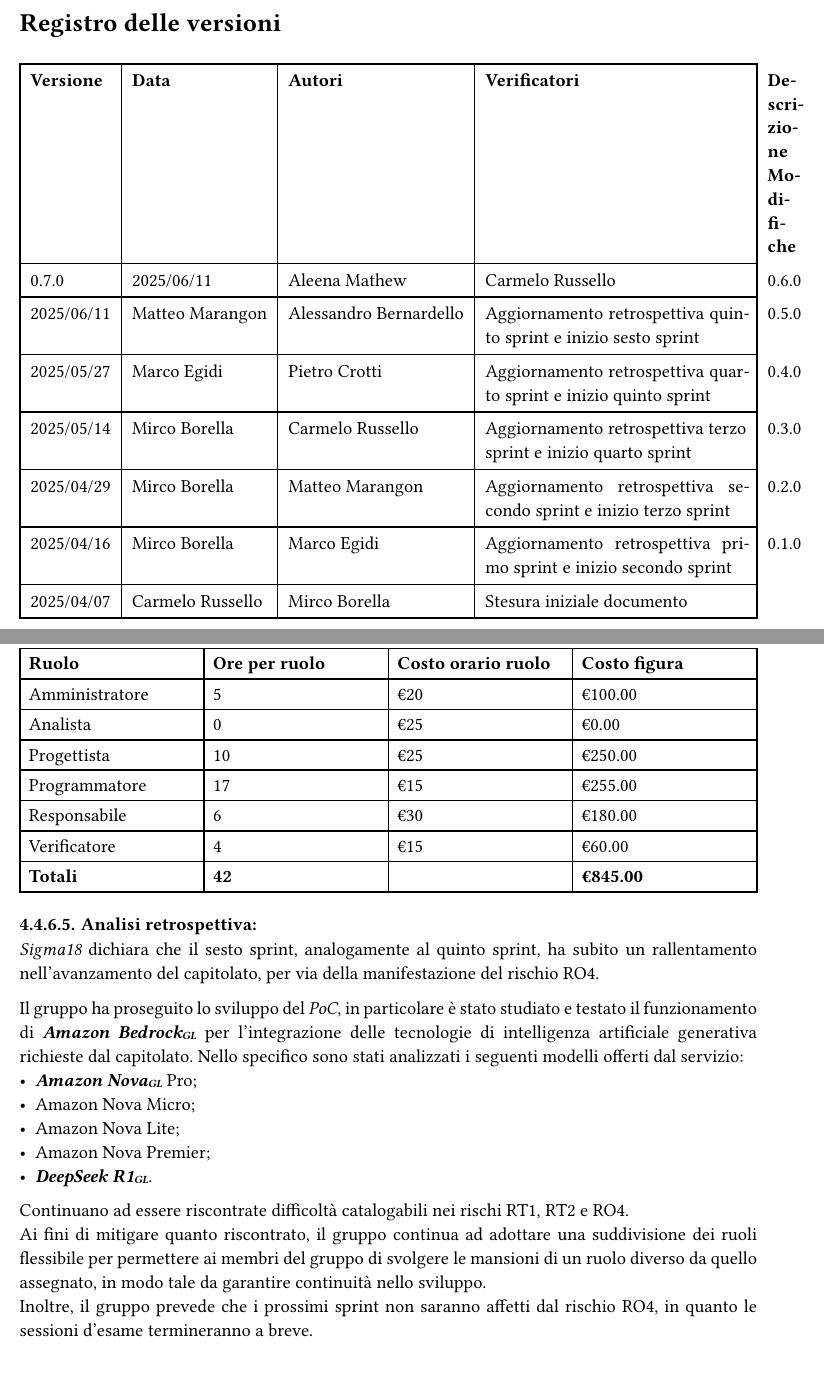
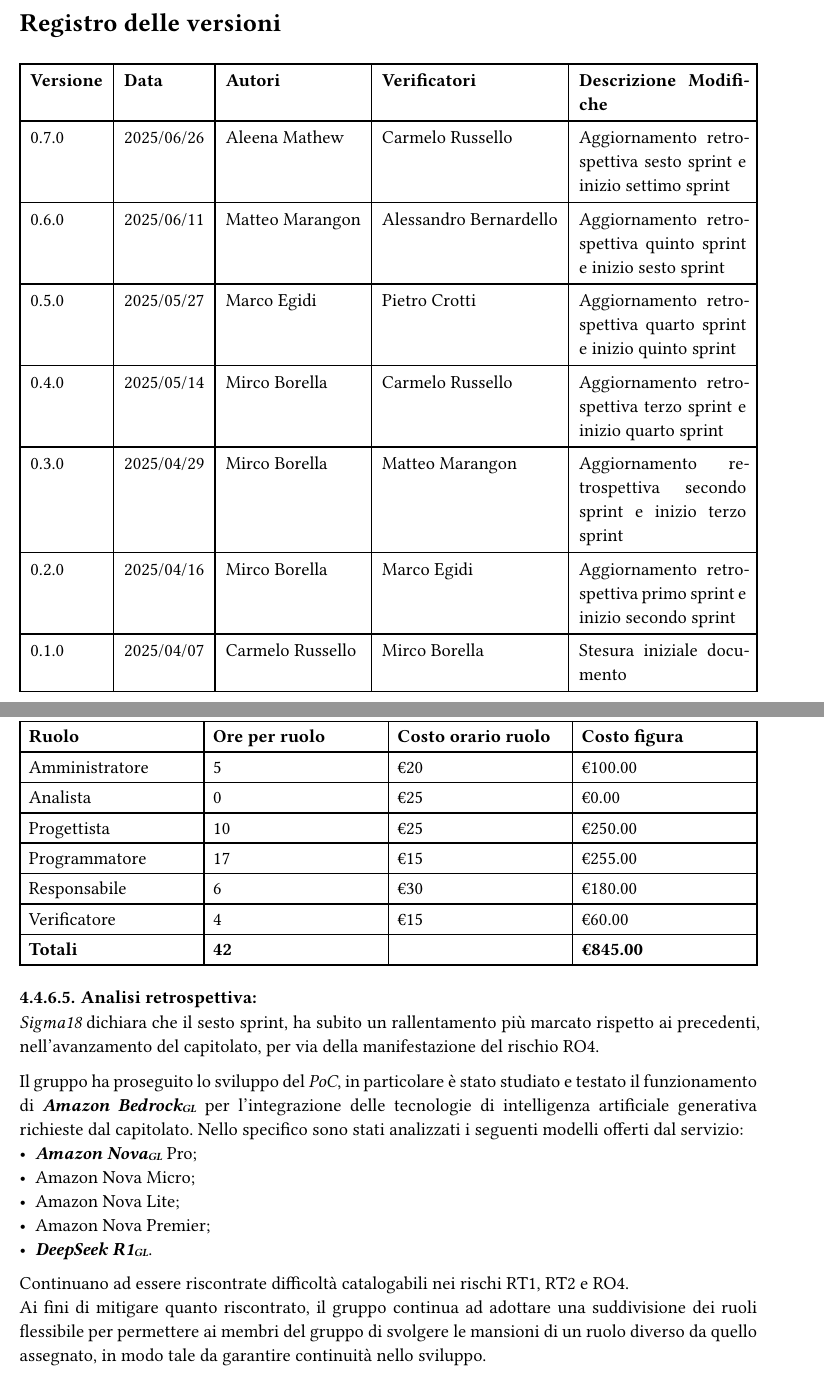
Before and after one commit to Sigma18Unipd/docs, a Typst document (2-RTB/documentidiprogetto/pianodiprogetto_0.7.0.typ): two parts of pages 2 and 24 of 25, joined at a grey line, cut so that both start at the same text. Compiled offline with Typst 0.15.

Commit message:
minor fix

```diff
--- a/2-RTB/documentidiprogetto/pianodiprogetto_0.7.0.typ
+++ b/2-RTB/documentidiprogetto/pianodiprogetto_0.7.0.typ
@@ -15,5 +15,6 @@
     "Aleena Mathew",
     "Carmelo Russello",
+    "Aggiornamento retrospettiva sesto sprint e inizio settimo sprint",
     "0.6.0",
     "2025/06/11",
     "Matteo Marangon",
@@ -858,8 +859,7 @@ Il gruppo si impegna a:
 
 
 ==== *Analisi retrospettiva*:
-_Sigma18_ dichiara che il sesto sprint, analogamente al quinto sprint, ha subito un rallentamento nell'avanzamento del capitolato, per via della manifestazione del rischio RO4.
-
+_Sigma18_ dichiara che il sesto sprint, ha subito un rallentamento più marcato rispetto ai precedenti, nell'avanzamento del capitolato, per via della manifestazione del rischio RO4.
 
 Il gruppo ha proseguito lo sviluppo del _PoC_, in particolare è stato studiato e testato il funzionamento di #glossario("Amazon Bedrock") per l'integrazione delle tecnologie di intelligenza artificiale generativa richieste dal capitolato. Nello specifico sono stati analizzati i seguenti modelli offerti dal servizio:
 - #glossario("Amazon Nova") Pro;
@@ -872,7 +872,6 @@ Il gruppo ha proseguito lo sviluppo del _PoC_, in particolare è stato studiato
 
 Continuano ad essere riscontrate difficoltà catalogabili nei rischi RT1, RT2 e RO4. \
 Ai fini di mitigare quanto riscontrato, il gruppo continua ad adottare una suddivisione dei ruoli flessibile per permettere ai membri del gruppo di svolgere le mansioni di un ruolo diverso da quello assegnato, in modo tale da garantire continuità nello sviluppo.\
-Inoltre, il gruppo prevede che i prossimi sprint non saranno affetti dal rischio RO4, in quanto le sessioni d'esame termineranno a breve.
 
 
 
```
Also changed, not shown: 2-RTB/documentidiprogetto/pianodiprogetto_0.7.0.typ (4 more changed lines).
